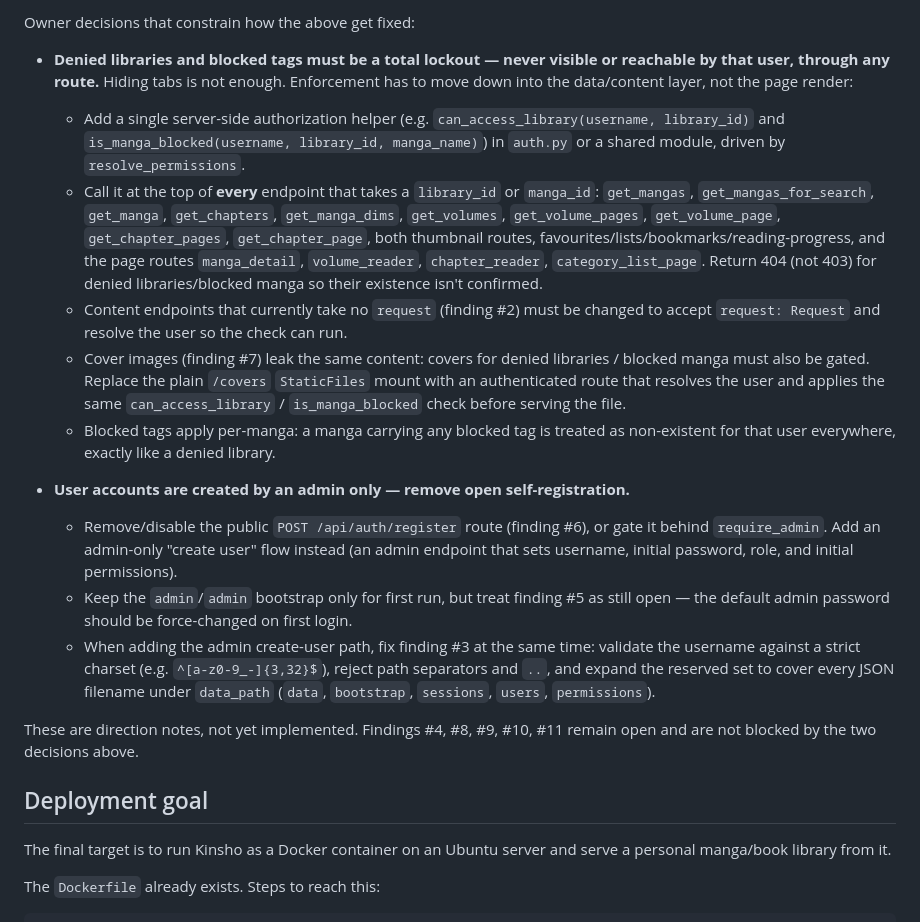
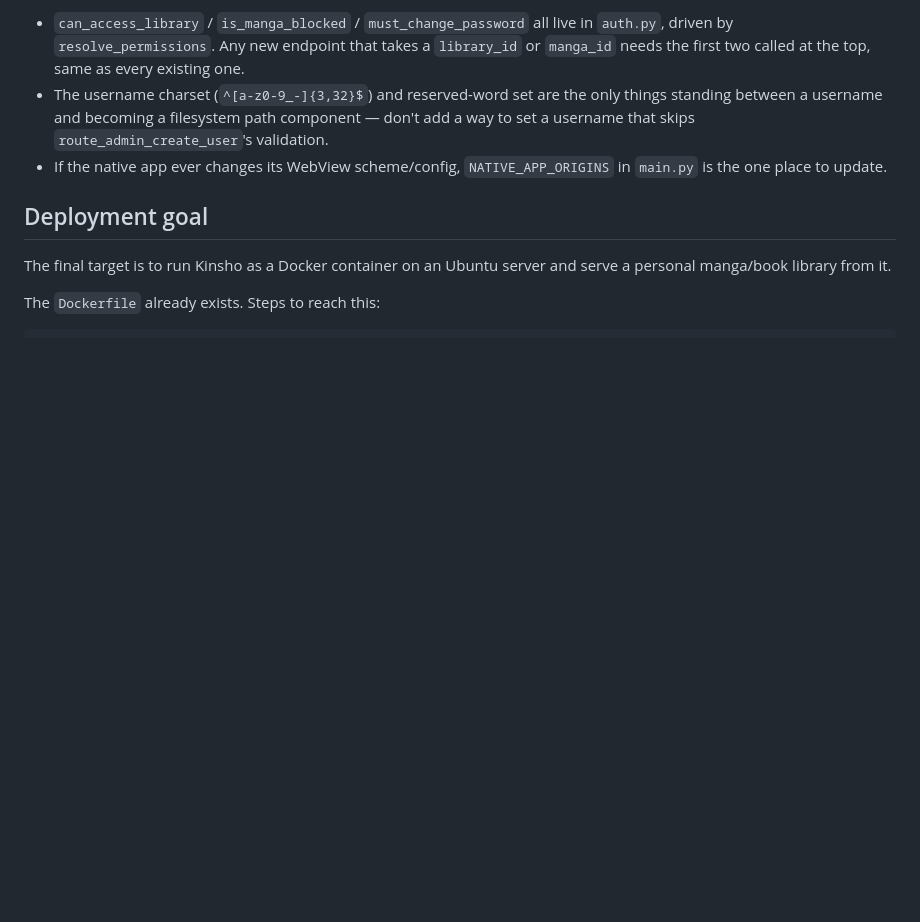
Before and after one commit to kalako99/kinsho, a Markdown page: CLAUDE.md, the part around one of its changes. GitHub-like rendering; blank space fills up the shorter version.

```diff
--- a/CLAUDE.md
+++ b/CLAUDE.md
@@ -235,41 +258,12 @@ ordered by severity. These are documented, not yet fixed.
 
-Owner decisions that constrain how the above get fixed:
-
-- **Denied libraries and blocked tags must be a total lockout — never visible or
-  reachable by that user, through any route.** Hiding tabs is not enough. Enforcement
-  has to move down into the data/content layer, not the page render:
-  - Add a single server-side authorization helper (e.g. `can_access_library(username,
-    library_id)` and `is_manga_blocked(username, library_id, manga_name)`) in `auth.py`
-    or a shared module, driven by `resolve_permissions`.
-  - Call it at the top of **every** endpoint that takes a `library_id` or `manga_id`:
-    `get_mangas`, `get_mangas_for_search`, `get_manga`, `get_chapters`, `get_manga_dims`,
-    `get_volumes`, `get_volume_pages`, `get_volume_page`, `get_chapter_pages`,
-    `get_chapter_page`, both thumbnail routes, favourites/lists/bookmarks/reading-progress,
-    and the page routes `manga_detail`, `volume_reader`, `chapter_reader`,
-    `category_list_page`. Return 404 (not 403) for denied libraries/blocked manga so their
-    existence isn't confirmed.
-  - Content endpoints that currently take no `request` (finding #2) must be changed to
-    accept `request: Request` and resolve the user so the check can run.
-  - Cover images (finding #7) leak the same content: covers for denied libraries / blocked
-    manga must also be gated. Replace the plain `/covers` `StaticFiles` mount with an
-    authenticated route that resolves the user and applies the same
-    `can_access_library` / `is_manga_blocked` check before serving the file.
-  - Blocked tags apply per-manga: a manga carrying any blocked tag is treated as
-    non-existent for that user everywhere, exactly like a denied library.
-
-- **User accounts are created by an admin only — remove open self-registration.**
-  - Remove/disable the public `POST /api/auth/register` route (finding #6), or gate it
-    behind `require_admin`. Add an admin-only "create user" flow instead (an admin endpoint
-    that sets username, initial password, role, and initial permissions).
-  - Keep the `admin`/`admin` bootstrap only for first run, but treat finding #5 as still
-    open — the default admin password should be force-changed on first login.
-  - When adding the admin create-user path, fix finding #3 at the same time: validate the
-    username against a strict charset (e.g. `^[a-z0-9_-]{3,32}$`), reject path separators
-    and `..`, and expand the reserved set to cover every JSON filename under `data_path`
-    (`data`, `bootstrap`, `sessions`, `users`, `permissions`).
-
-These are direction notes, not yet implemented. Findings #4, #8, #9, #10, #11 remain
-open and are not blocked by the two decisions above.
+- `can_access_library` / `is_manga_blocked` / `must_change_password` all live in
+  `auth.py`, driven by `resolve_permissions`. Any new endpoint that takes a `library_id`
+  or `manga_id` needs the first two called at the top, same as every existing one.
+- The username charset (`^[a-z0-9_-]{3,32}$`) and reserved-word set are the only things
+  standing between a username and becoming a filesystem path component — don't add a way
+  to set a username that skips `route_admin_create_user`'s validation.
+- If the native app ever changes its WebView scheme/config, `NATIVE_APP_ORIGINS` in
+  `main.py` is the one place to update.
 
 ## Deployment goal
 
```
Also changed, not shown: other parts of CLAUDE.md (+81 -58 lines).
